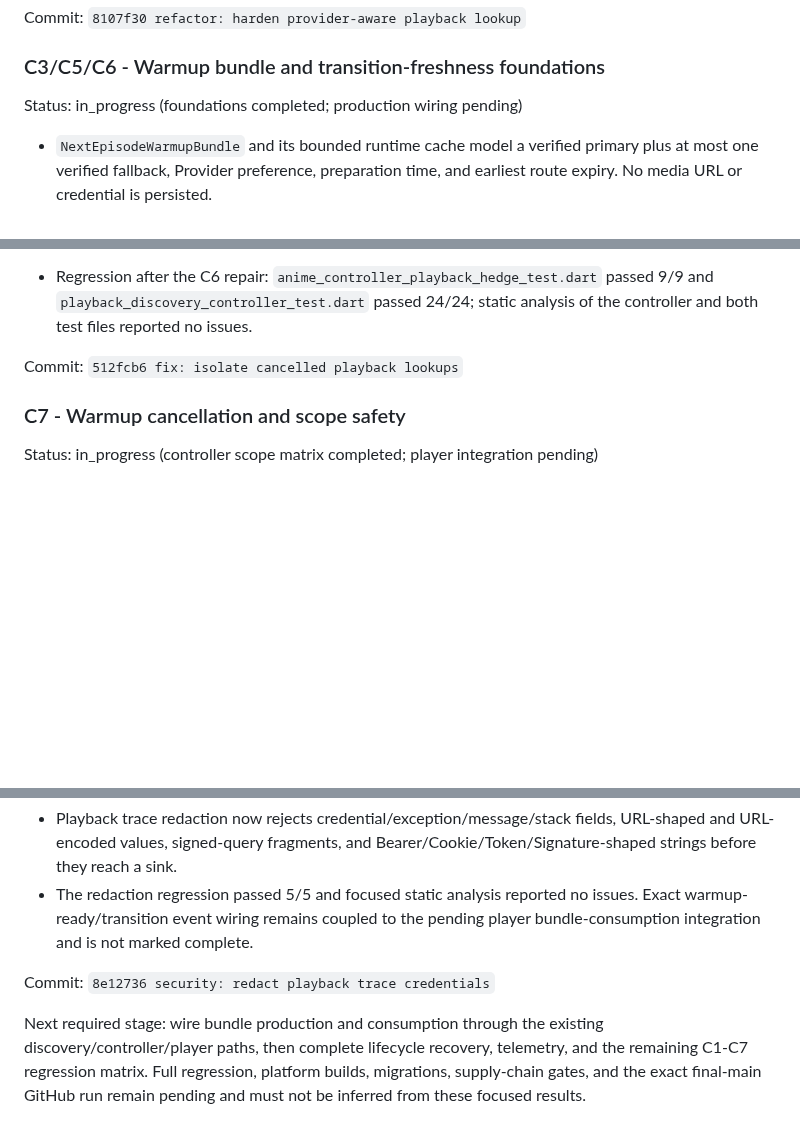
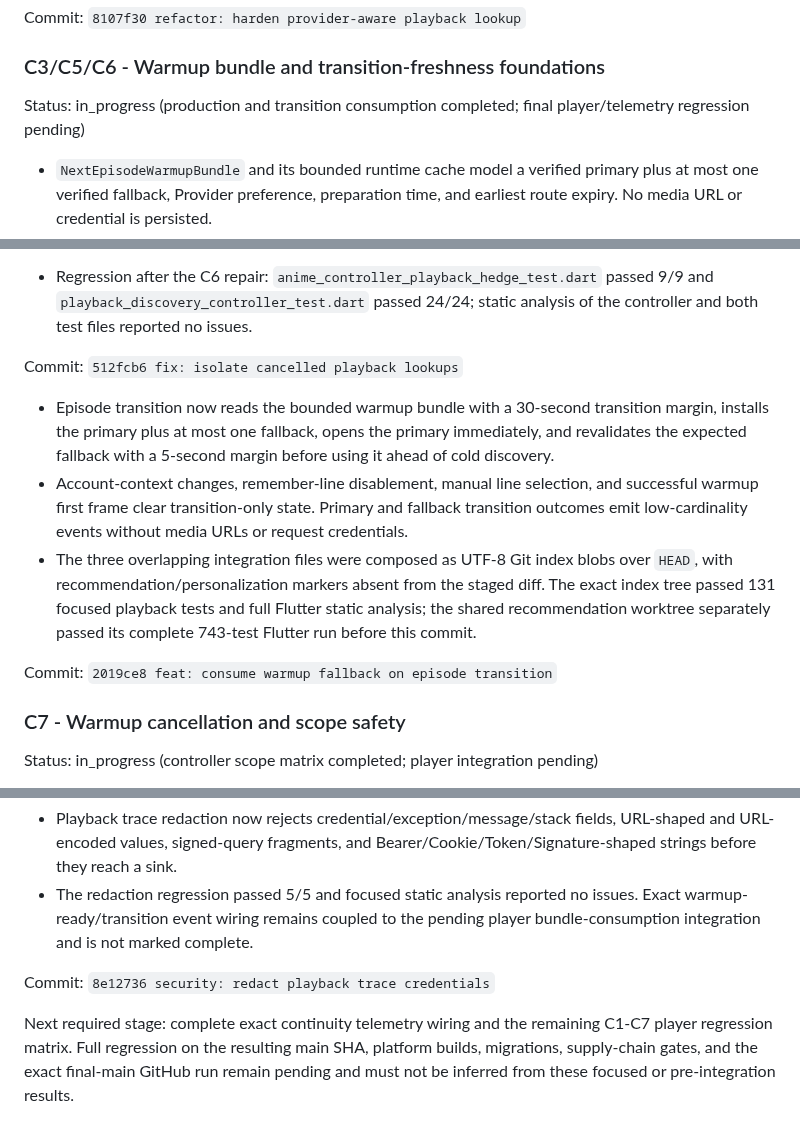
Before and after one commit to fanyong07/Zeluna, a Markdown page: docs/engineering-goal-progress.md, 3 parts joined by grey strips. Drawn GitHub-style; blank space fills up the shorter version.

Commit message:
docs: record transition bundle consumption

```diff
--- a/docs/engineering-goal-progress.md
+++ b/docs/engineering-goal-progress.md
@@ -2186,7 +2186,8 @@ Commit: `8107f30 refactor: harden provider-aware playback lookup`
 
 ### C3/C5/C6 - Warmup bundle and transition-freshness foundations
 
-Status: in_progress (foundations completed; production wiring pending)
+Status: in_progress (production and transition consumption completed; final
+player/telemetry regression pending)
 
 - `NextEpisodeWarmupBundle` and its bounded runtime cache model a verified
   primary plus at most one verified fallback, Provider preference, preparation
@@ -2227,6 +2228,22 @@ Commits: `65876df feat: cache next episode warmup bundles`,
 
 Commit: `512fcb6 fix: isolate cancelled playback lookups`
 
+- Episode transition now reads the bounded warmup bundle with a 30-second
+  transition margin, installs the primary plus at most one fallback, opens the
+  primary immediately, and revalidates the expected fallback with a 5-second
+  margin before using it ahead of cold discovery.
+- Account-context changes, remember-line disablement, manual line selection,
+  and successful warmup first frame clear transition-only state. Primary and
+  fallback transition outcomes emit low-cardinality events without media URLs
+  or request credentials.
+- The three overlapping integration files were composed as UTF-8 Git index
+  blobs over `HEAD`, with recommendation/personalization markers absent from
+  the staged diff. The exact index tree passed 131 focused playback tests and
+  full Flutter static analysis; the shared recommendation worktree separately
+  passed its complete 743-test Flutter run before this commit.
+
+Commit: `2019ce8 feat: consume warmup fallback on episode transition`
+
 ### C7 - Warmup cancellation and scope safety
 
 Status: in_progress (controller scope matrix completed; player integration pending)
@@ -2258,8 +2275,8 @@ Status: in_progress (redaction completed; event wiring pending)
 
 Commit: `8e12736 security: redact playback trace credentials`
 
-Next required stage: wire bundle production and consumption through the
-existing discovery/controller/player paths, then complete lifecycle recovery,
-telemetry, and the remaining C1-C7 regression matrix. Full regression,
-platform builds, migrations, supply-chain gates, and the exact final-main
-GitHub run remain pending and must not be inferred from these focused results.
+Next required stage: complete exact continuity telemetry wiring and the
+remaining C1-C7 player regression matrix. Full regression on the resulting
+main SHA, platform builds, migrations, supply-chain gates, and the exact
+final-main GitHub run remain pending and must not be inferred from these
+focused or pre-integration results.
```
